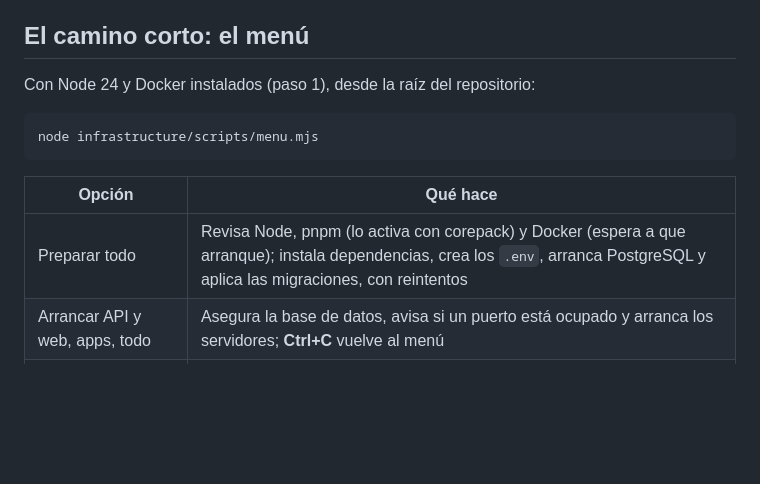
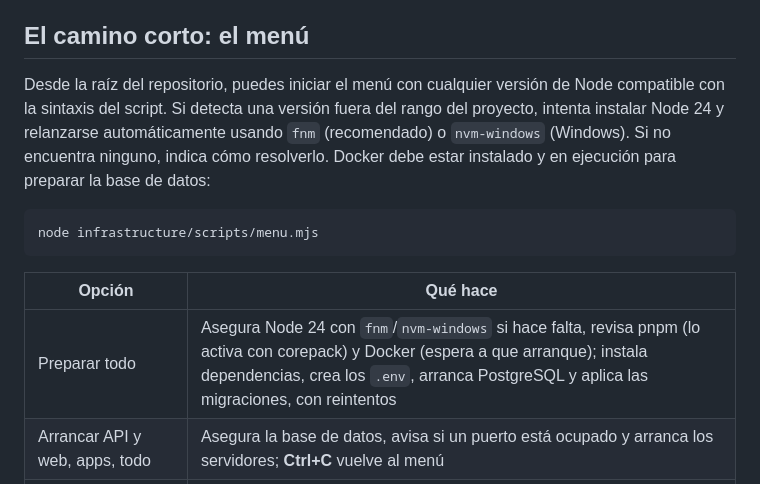
Before and after one commit to Cosmopolis4286/venezuela-transport-platform, a Markdown page: docs/development/local-setup.md, the part around the change. Rendered like a GitHub page; blank space fills up the shorter version.

Commit message:
Documentar bootstrap automático de Node 24

````diff
--- a/docs/development/local-setup.md
+++ b/docs/development/local-setup.md
@@ -5,7 +5,7 @@ de macOS y Windows siguen los instaladores oficiales; no se corren en la CI.
 
 ## El camino corto: el menú
 
-Con Node 24 y Docker instalados (paso 1), desde la raíz del repositorio:
+Desde la raíz del repositorio, puedes iniciar el menú con cualquier versión de Node compatible con la sintaxis del script. Si detecta una versión fuera del rango del proyecto, intenta instalar Node 24 y relanzarse automáticamente usando `fnm` (recomendado) o `nvm-windows` (Windows). Si no encuentra ninguno, indica cómo resolverlo. Docker debe estar instalado y en ejecución para preparar la base de datos:
 
 ```bash
 node infrastructure/scripts/menu.mjs
@@ -13,7 +13,7 @@ node infrastructure/scripts/menu.mjs
 
 | Opción                                | Qué hace                                                                                                                                                                                                                                                                                                                                                  |
 | ------------------------------------- | --------------------------------------------------------------------------------------------------------------------------------------------------------------------------------------------------------------------------------------------------------------------------------------------------------------------------------------------------------- |
-| Preparar todo                         | Revisa Node, pnpm (lo activa con corepack) y Docker (espera a que arranque); instala dependencias, crea los `.env`, arranca PostgreSQL y aplica las migraciones, con reintentos                                                                                                                                                                           |
+| Preparar todo                         | Asegura Node 24 con `fnm`/`nvm-windows` si hace falta, revisa pnpm (lo activa con corepack) y Docker (espera a que arranque); instala dependencias, crea los `.env`, arranca PostgreSQL y aplica las migraciones, con reintentos                                                                                                                                                                           |
 | Arrancar API y web, apps, todo        | Asegura la base de datos, avisa si un puerto está ocupado y arranca los servidores; **Ctrl+C** vuelve al menú                                                                                                                                                                                                                                             |
 | Cargar datos de ejemplo del suburbano | Zona activa Casacoima – San Félix – Puerto Ordaz, paradas, rutas de bus cada 15 min, líneas de mototaxis y taxis con tarifas por tramo y dos paquetes de viajes, más cuentas de prueba (contraseña `vtp-demo-2026`). Si la API está apagada la arranca solo para esto. Se puede repetir sin duplicar nada. **Datos inventados: solo para tu computadora** |
 | Hacer administradora una cuenta       | `pnpm platform:grant --email … --role admin`                                                                                                                                                                                                                                                                                                              |
````
